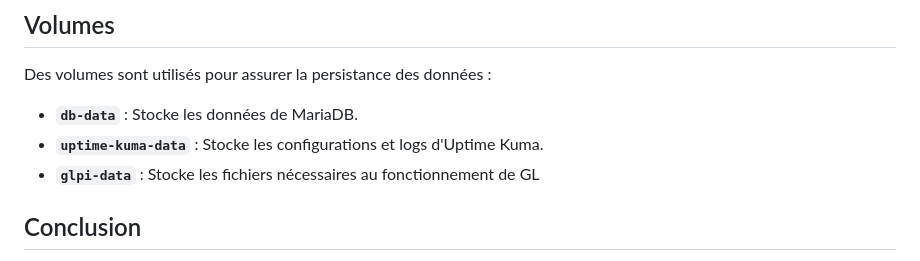
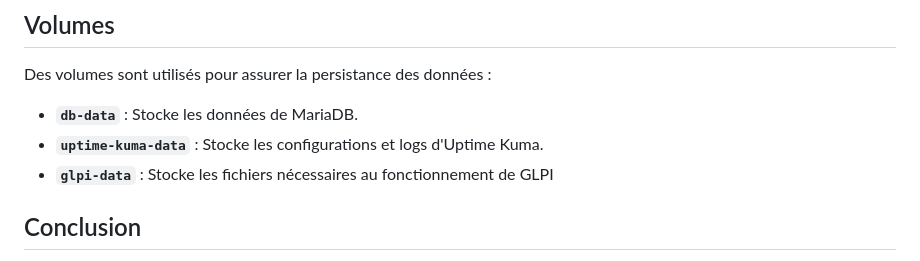
Before and after one commit to Nakwi/Docker-3Tiers, a Markdown page: README.md, the part around the change. GitHub-like rendering.

```diff
--- a/README.md
+++ b/README.md
@@ -365,7 +365,7 @@ volumes:
 Des volumes sont utilisés pour assurer la persistance des données :
 - **`db-data`** : Stocke les données de MariaDB.
 - **`uptime-kuma-data`** : Stocke les configurations et logs d'Uptime Kuma.
-- **`glpi-data`** : Stocke les fichiers nécessaires au fonctionnement de GL
+- **`glpi-data`** : Stocke les fichiers nécessaires au fonctionnement de GLPI
 
 ## Conclusion
 
```
